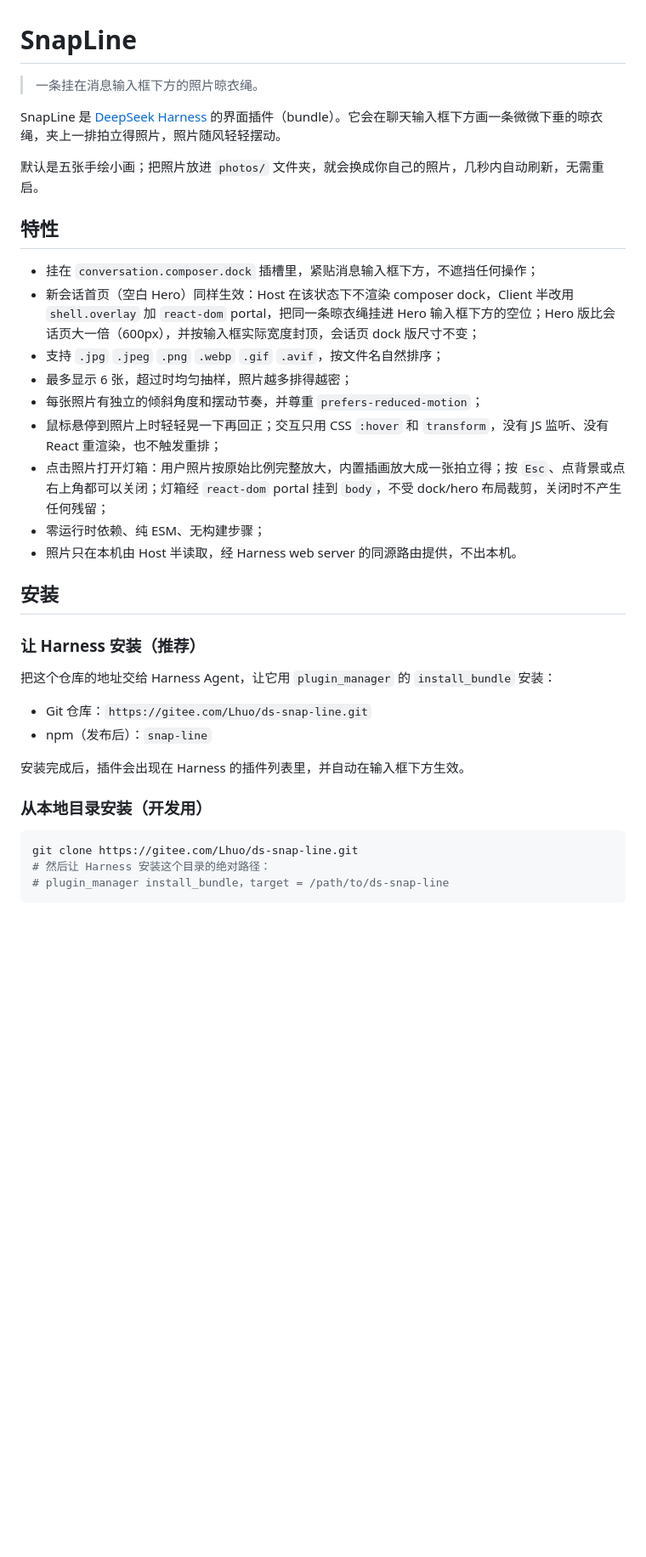
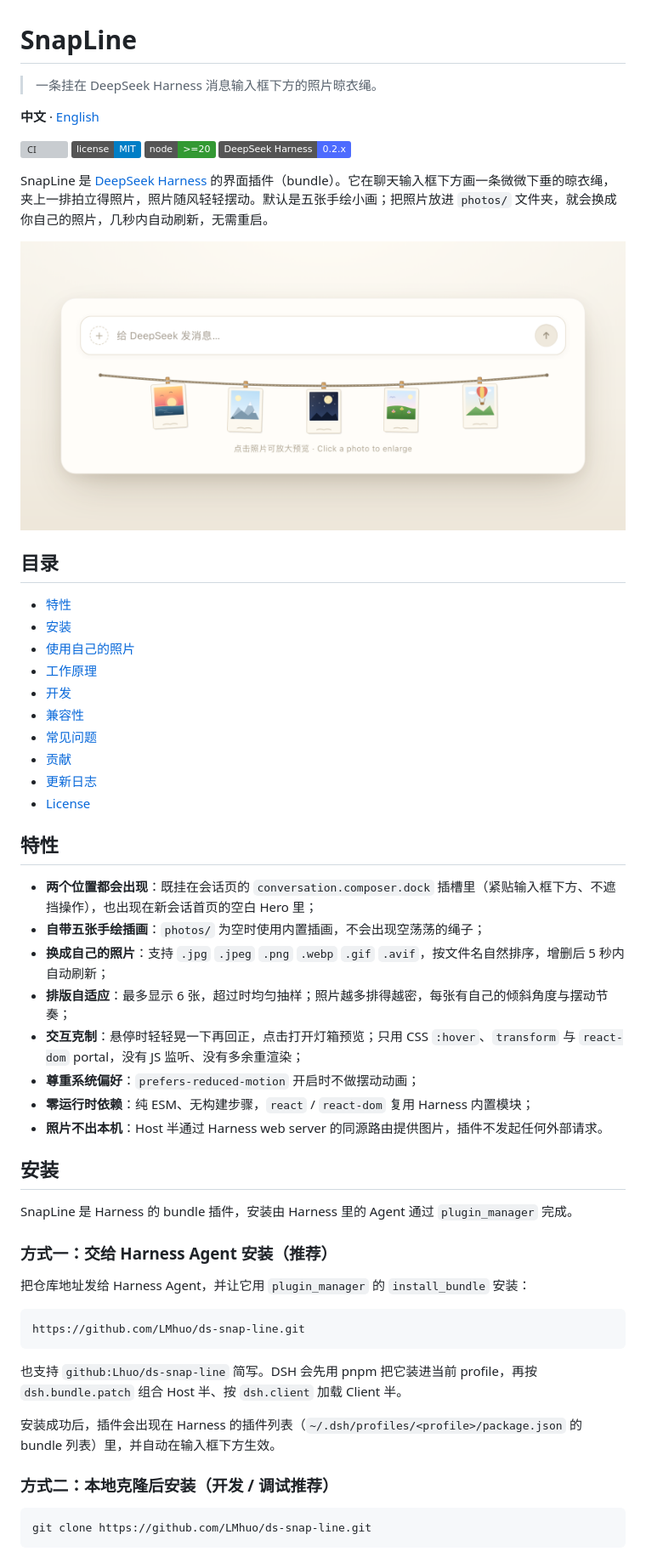
Before and after one commit to LMhuo/ds-snap-line, a Markdown page: README.md, the part around one of its changes. Shown at 85% size. Rendered like a GitHub page; pictures changed too: docs/images/preview.png (added); badges without logos; blank space fills up the shorter version; grey boxes are pictures that could not be loaded.

````diff
--- a/README.md
+++ b/README.md
@@ -1,39 +1,61 @@
 # SnapLine
 
-> 一条挂在消息输入框下方的照片晾衣绳。
+> 一条挂在 DeepSeek Harness 消息输入框下方的照片晾衣绳。
 
-SnapLine 是 [DeepSeek Harness](https://github.com/deepseek-ai) 的界面插件（bundle）。它会在聊天输入框下方画一条微微下垂的晾衣绳，夹上一排拍立得照片，照片随风轻轻摆动。
+**中文** · [English](README.en.md)
 
-默认是五张手绘小画；把照片放进 `photos/` 文件夹，就会换成你自己的照片，几秒内自动刷新，无需重启。
+[![CI](https://github.com/LMhuo/ds-snap-line/actions/workflows/ci.yml/badge.svg)](https://github.com/LMhuo/ds-snap-line/actions/workflows/ci.yml)
+[![License: MIT](https://img.shields.io/badge/license-MIT-blue.svg)](LICENSE)
+[![Node.js](https://img.shields.io/badge/node-%3E%3D20-339933?logo=node.js&logoColor=white)](package.json)
+[![DeepSeek Harness](https://img.shields.io/badge/DeepSeek%20Harness-0.2.x-4d6bfe)](https://github.com/deepseek-ai)
+
+SnapLine 是 [DeepSeek Harness](https://github.com/deepseek-ai) 的界面插件（bundle）。它在聊天输入框下方画一条微微下垂的晾衣绳，夹上一排拍立得照片，照片随风轻轻摆动。默认是五张手绘小画；把照片放进 `photos/` 文件夹，就会换成你自己的照片，几秒内自动刷新，无需重启。
+
+![SnapLine 预览](docs/images/preview.png)
+
+## 目录
+
+- [特性](#特性)
+- [安装](#安装)
+- [使用自己的照片](#使用自己的照片)
+- [工作原理](#工作原理)
+- [开发](#开发)
+- [兼容性](#兼容性)
+- [常见问题](#常见问题)
+- [贡献](#贡献)
+- [更新日志](#更新日志)
+- [License](#license)
 
 ## 特性
 
-- 挂在 `conversation.composer.dock` 插槽里，紧贴消息输入框下方，不遮挡任何操作；
-- 新会话首页（空白 Hero）同样生效：Host 在该状态下不渲染 composer dock，Client 半改用 `shell.overlay` 加 `react-dom` portal，把同一条晾衣绳挂进 Hero 输入框下方的空位；Hero 版比会话页大一倍（600px），并按输入框实际宽度封顶，会话页 dock 版尺寸不变；
-- 支持 `.jpg` `.jpeg` `.png` `.webp` `.gif` `.avif`，按文件名自然排序；
-- 最多显示 6 张，超过时均匀抽样，照片越多排得越密；
-- 每张照片有独立的倾斜角度和摆动节奏，并尊重 `prefers-reduced-motion`；
-- 鼠标悬停到照片上时轻轻晃一下再回正；交互只用 CSS `:hover` 和 `transform`，没有 JS 监听、没有 React 重渲染，也不触发重排；
-- 点击照片打开灯箱：用户照片按原始比例完整放大，内置插画放大成一张拍立得；按 `Esc`、点背景或点右上角都可以关闭；灯箱经 `react-dom` portal 挂到 `body`，不受 dock/hero 布局裁剪，关闭时不产生任何残留；
-- 零运行时依赖、纯 ESM、无构建步骤；
-- 照片只在本机由 Host 半读取，经 Harness web server 的同源路由提供，不出本机。
+- **两个位置都会出现**：既挂在会话页的 `conversation.composer.dock` 插槽里（紧贴输入框下方、不遮挡操作），也出现在新会话首页的空白 Hero 里；
+- **自带五张手绘插画**：`photos/` 为空时使用内置插画，不会出现空荡荡的绳子；
+- **换成自己的照片**：支持 `.jpg` `.jpeg` `.png` `.webp` `.gif` `.avif`，按文件名自然排序，增删后 5 秒内自动刷新；
+- **排版自适应**：最多显示 6 张，超过时均匀抽样；照片越多排得越密，每张有自己的倾斜角度与摆动节奏；
+- **交互克制**：悬停时轻轻晃一下再回正，点击打开灯箱预览；只用 CSS `:hover`、`transform` 与 `react-dom` portal，没有 JS 监听、没有多余重渲染；
+- **尊重系统偏好**：`prefers-reduced-motion` 开启时不做摆动动画；
+- **零运行时依赖**：纯 ESM、无构建步骤，`react` / `react-dom` 复用 Harness 内置模块；
+- **照片不出本机**：Host 半通过 Harness web server 的同源路由提供图片，插件不发起任何外部请求。
 
 ## 安装
 
-### 让 Harness 安装（推荐）
+SnapLine 是 Harness 的 bundle 插件，安装由 Harness 里的 Agent 通过 `plugin_manager` 完成。
 
-把这个仓库的地址交给 Harness Agent，让它用 `plugin_manager` 的 `install_bundle` 安装：
+### 方式一：交给 Harness Agent 安装（推荐）
 
-- Git 仓库：`https://gitee.com/Lhuo/ds-snap-line.git`
-- npm（发布后）：`snap-line`
+把仓库地址发给 Harness Agent，并让它用 `plugin_manager` 的 `install_bundle` 安装：
 
-安装完成后，插件会出现在 Harness 的插件列表里，并自动在输入框下方生效。
+```text
+https://github.com/LMhuo/ds-snap-line.git
+```
 
-### 从本地目录安装（开发用）
+也支持 `github:Lhuo/ds-snap-line` 简写。DSH 会先用 pnpm 把它装进当前 profile，再按 `dsh.bundle.patch` 组合 Host 半、按 `dsh.client` 加载 Client 半。
+
+安装成功后，插件会出现在 Harness 的插件列表（`~/.dsh/profiles/<profile>/package.json` 的 bundle 列表）里，并自动在输入框下方生效。
+
+### 方式二：本地克隆后安装（开发 / 调试推荐）
 
 ```bash
-git clone https://gitee.com/Lhuo/ds-snap-line.git
-# 然后让 Harness 安装这个目录的绝对路径：
-# plugin_manager install_bundle，target = /path/to/ds-snap-line
+git clone https://github.com/LMhuo/ds-snap-line.git
 ```
 
````
Also changed, not shown: other parts of README.md (+70 -36 lines), .github/pull_request_template.md (added, +13 -0 lines), CHANGELOG.md (+15 -0 lines), README.en.md (added, +176 -0 lines), 6 other files.
